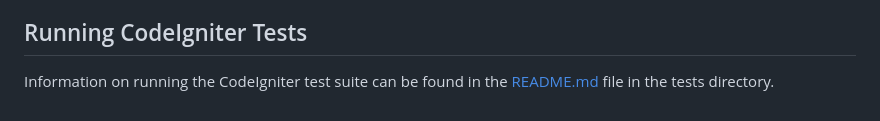
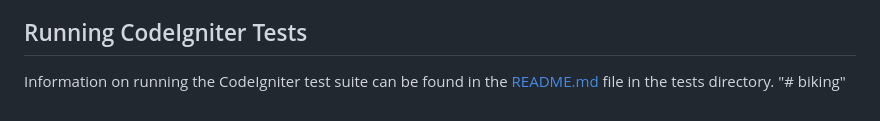
Before and after one commit to JBestar/biking, a Markdown page: README.md, the part around the change. GitHub-like rendering.

```diff
--- a/README.md
+++ b/README.md
@@ -91,3 +91,4 @@ Additionally, make sure that the following extensions are enabled in your PHP:
 ## Running CodeIgniter Tests
 
 Information on running the CodeIgniter test suite can be found in the [README.md](tests/README.md) file in the tests directory.
+"# biking"
```
